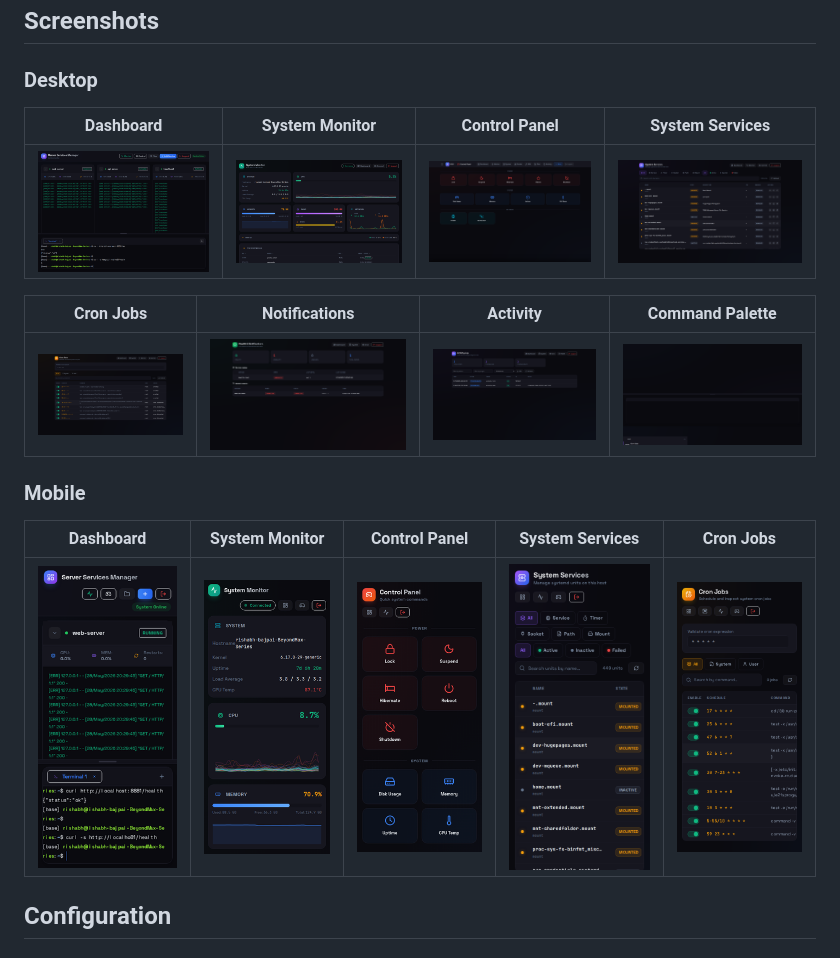
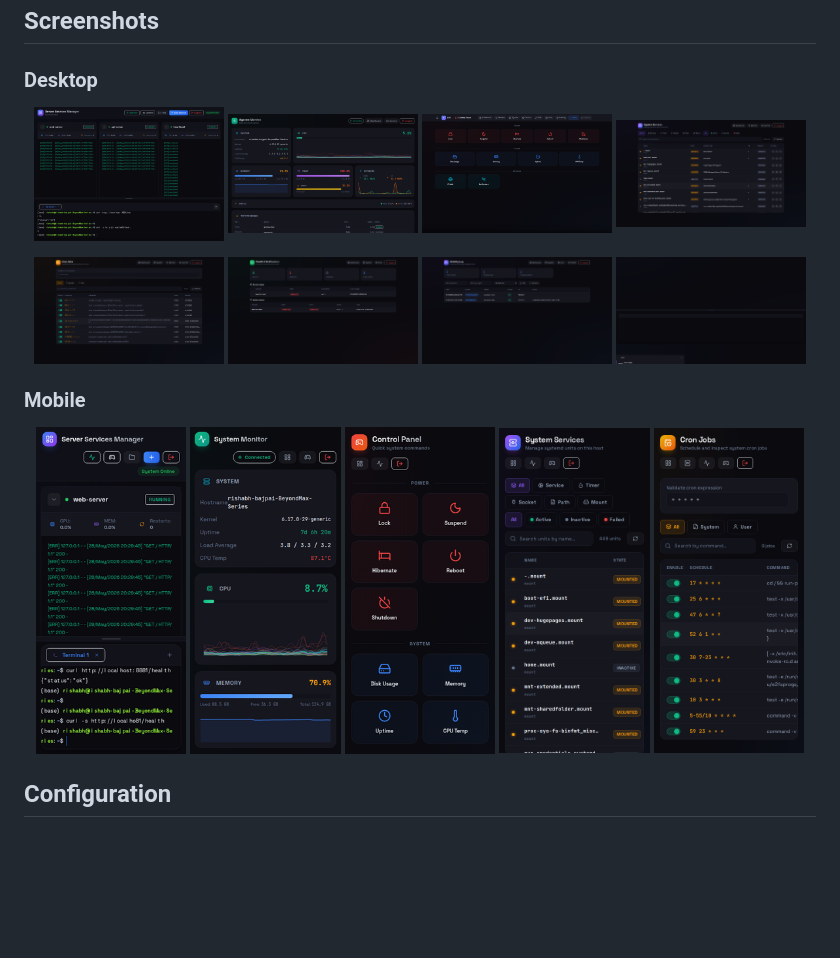
Before and after one commit to Rishabh-Bajpai/server-services-manager, a Markdown page: README.md, the part around the change. GitHub-like rendering; blank space fills up the shorter version.

Commit message:
docs: center screenshot galleries (tables render left-aligned)

```diff
--- a/README.md
+++ b/README.md
@@ -132,19 +132,29 @@ journalctl --user -u server-services-manager -f
 
 ### Desktop
 
-| Dashboard | System Monitor | Control Panel | System Services |
-|-----------|---------------|---------------|-----------------|
-| ![Desktop](resources/dashboard-desktop.png) | ![Monitor](resources/monitor-desktop.png) | ![Control](resources/control-desktop.png) | ![System](resources/system-services-desktop.png) |
+<p align="center">
+  <img src="resources/dashboard-desktop.png" alt="Dashboard" width="24%"/>
+  <img src="resources/monitor-desktop.png" alt="System Monitor" width="24%"/>
+  <img src="resources/control-desktop.png" alt="Control Panel" width="24%"/>
+  <img src="resources/system-services-desktop.png" alt="System Services" width="24%"/>
+</p>
 
-| Cron Jobs | Notifications | Activity | Command Palette |
-|-----------|---------------|----------|-----------------|
-| ![Cron](resources/cron-desktop.png) | ![Notifications](resources/notifications-desktop.png) | ![Activity](resources/activity-desktop.png) | ![Palette](resources/palette-desktop.png) |
+<p align="center">
+  <img src="resources/cron-desktop.png" alt="Cron Jobs" width="24%"/>
+  <img src="resources/notifications-desktop.png" alt="Notifications" width="24%"/>
+  <img src="resources/activity-desktop.png" alt="Activity" width="24%"/>
+  <img src="resources/palette-desktop.png" alt="Command Palette" width="24%"/>
+</p>
 
 ### Mobile
 
-| Dashboard | System Monitor | Control Panel | System Services | Cron Jobs |
-|-----------|---------------|---------------|-----------------|-----------|
-| ![Dashboard Mobile](resources/dashboard-mobile.png) | ![Monitor Mobile](resources/monitor-mobile.png) | ![Control Mobile](resources/control-mobile.png) | ![System Mobile](resources/system-services-mobile.png) | ![Cron Mobile](resources/cron-mobile.png) |
+<p align="center">
+  <img src="resources/dashboard-mobile.png" alt="Dashboard Mobile" width="19%"/>
+  <img src="resources/monitor-mobile.png" alt="Monitor Mobile" width="19%"/>
+  <img src="resources/control-mobile.png" alt="Control Mobile" width="19%"/>
+  <img src="resources/system-services-mobile.png" alt="System Mobile" width="19%"/>
+  <img src="resources/cron-mobile.png" alt="Cron Mobile" width="19%"/>
+</p>
 
 ## Configuration
 
```
